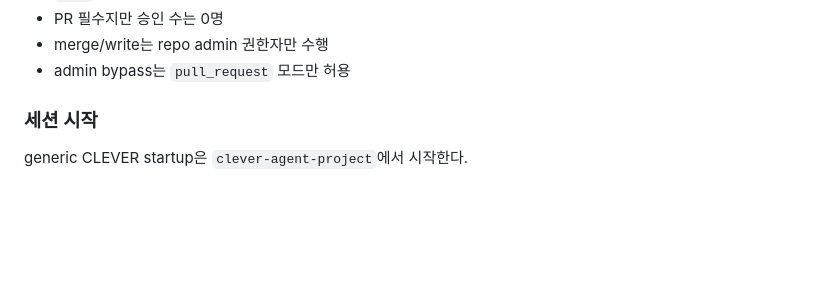
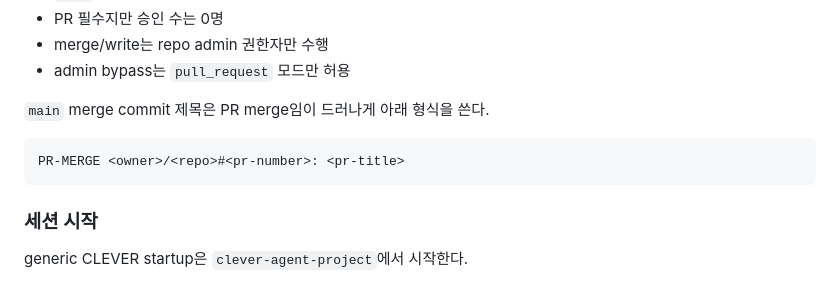
Before and after one commit to EVNSolution/clever-agent-project, a Markdown page: README.md, the part around the change. Drawn GitHub-style; blank space fills up the shorter version.

````diff
--- a/README.md
+++ b/README.md
@@ -175,6 +175,12 @@ ruleset 기반으로 `main`/`dev` direct push를 막고 PR 필수 정책을 쓰
 - PR 필수지만 승인 수는 0명
 - merge/write는 repo admin 권한자만 수행
 - admin bypass는 `pull_request` 모드만 허용
+
+`main` merge commit 제목은 PR merge임이 드러나게 아래 형식을 쓴다.
+
+```text
+PR-MERGE <owner>/<repo>#<pr-number>: <pr-title>
+```
 
 ### 세션 시작
 
````
Also changed, not shown: AGENTS.md (+19 -0 lines).
